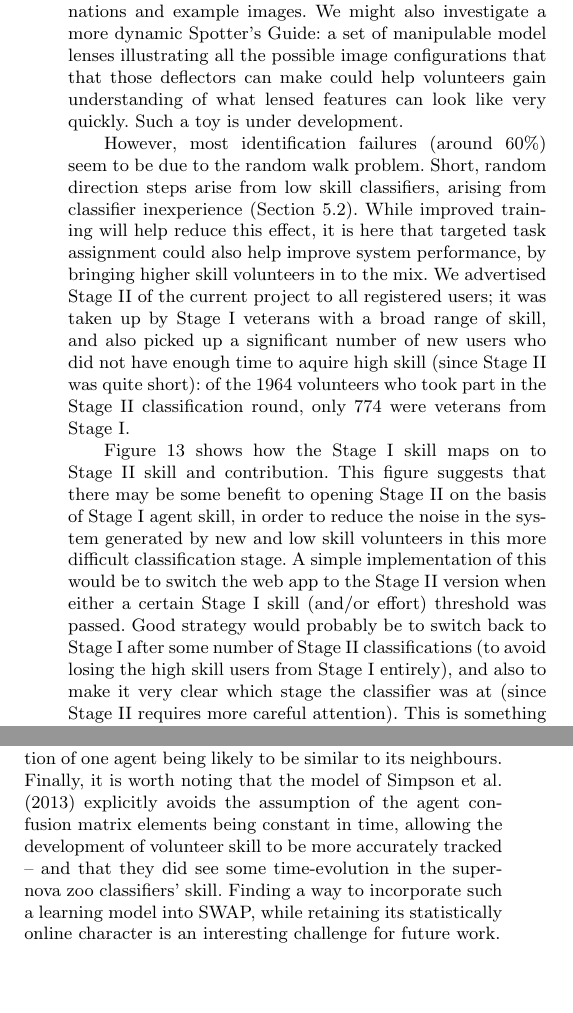
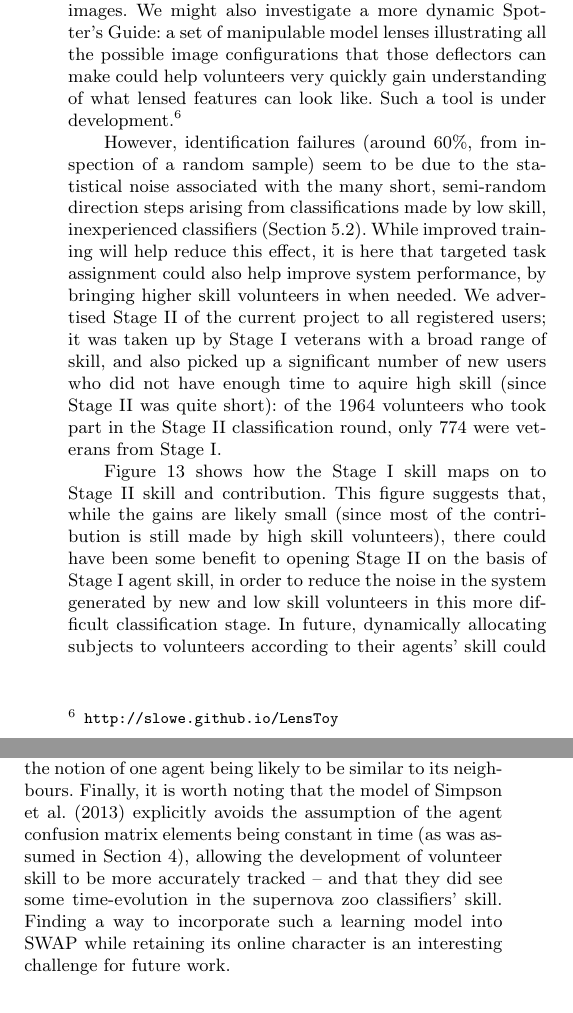
Before and after one commit to drphilmarshall/SpaceWarps, a LaTeX paper (doc/sw-system.tex): two parts of the columns of page 17 of 21, joined at a grey line, cut so that both start at the same text, the shorter picture padded with empty space. Compiled offline with pdfLaTeX; a LaTeX package or settings file that is missing is left out.

Commit message:
Finished going through Anu's comments, closes #112

```diff
--- a/doc/sw-system.tex
+++ b/doc/sw-system.tex
@@ -1606,6 +1589,0 @@ guide in the feedback messages shown to the classifiers as they go -- or
-perhaps extending these messages to themselves include more explanations and
-example images. We might also investigate a more dynamic Spotter's Guide: a
-set of manipulable model lenses illustrating all the possible image
-configurations that that those deflectors can make could help volunteers gain
-understanding of what lensed features can look like very quickly. Such a toy
-is under development.
@@ -1612,3 +1602,9 @@ is under development.
+the classifiers as they go -- or perhaps extending these messages to themselves
+include more explanations and example images. We might also investigate a more
+dynamic Spotter's Guide: a set of manipulable model lenses illustrating all the
+possible image configurations that those deflectors can make could help
+volunteers very quickly gain understanding of what lensed features can look
+like. Such a tool is under development.\footnote{\texttt{http://slowe.github.io/LensToy}}
 
 %%%%%%%%%%%%%%%%%%%%%%%%%%%%%%%%%%%%%%%
 \begin{figure}
@@ -1621,12 +1617,14 @@ while dashed lines are drawn at the mean values for each sample.}
 \end{figure}
 %%%%%%%%%%%%%%%%%%%%%%%%%%%%%%%%%%%%%%%
 
-However, most identification failures (around 60\%) seem to be due to the
-random walk problem. Short, random direction steps arise from low skill
-classifiers, arising from classifier inexperience (\Sref{sec:results:crowd}).
+However, identification failures (around 60\%, from inspection of a random sample)
+seem to be due to the statistical noise associated with
+the many short, semi-random direction steps arising from classifications made by
+low skill, inexperienced
+classifiers (\Sref{sec:results:crowd}).
 While improved training will help reduce this effect, it is here
 that targeted task assignment could also help improve system performance, by
-bringing higher skill volunteers in to the mix. We
+bringing higher skill volunteers in when needed. We
 advertised \StageTwo of the current project to all registered users; it was
 taken up by \StageOne veterans with a broad range of skill, and also picked up a
 significant number of new users who did not have enough time to aquire high
@@ -1634,16 +1632,19 @@ skill (since \StageTwo was quite short): of the 1964 volunteers who took part in
 the \StageTwo classification round, only 774 were veterans from \StageOne.
 
 \Fref{fig:discuss:performance:stage1vstage2} shows how the \StageOne skill maps
-on to \StageTwo skill and contribution.
-This figure suggests that there may be some benefit to opening \StageTwo on the
-basis of \StageOne agent skill, in order to reduce the noise in the system
-generated by new and low skill volunteers in this more difficult
-classification stage.  A simple implementation of this would be to switch the
-web app to the \StageTwo version when either a certain \StageOne skill (and/or
-effort) threshold was passed. Good strategy would probably be to switch back
-to \StageOne after some number of \StageTwo classifications (to avoid losing the
-high skill users from \StageOne entirely), and also to make it very clear which
-stage the classifier was at (since \StageTwo requires more careful attention).
+on to \StageTwo skill and contribution. This figure suggests that, while the
+gains are likely small (since  most of the contribution is still made by high
+skill volunteers),  there could have been some benefit to opening \StageTwo on
+the basis of \StageOne agent skill, in order to reduce the noise in the system
+generated by new and low skill volunteers in this more difficult classification
+stage.  In future, dynamically allocating subjects to volunteers according to
+their agents' skill could alleviate this issue.
+%A simple implementation of this would be to switch the web app to the \StageTwo
+%version when either a certain \StageOne skill (and/or effort) threshold was
+%passed. Good strategy would probably be to switch back to \StageOne after some
+%number of \StageTwo classifications (to avoid losing the high skill users from
+%\StageOne entirely), and also to make it very clear which stage the classifier
+%was at (since \StageTwo requires more careful attention).
 This is something we plan to experiment with in future.
 
 Finally, there could be some performance gains to be made by improving the
@@ -1666,10 +1668,11 @@ confusion matrix elements across the population, may well accelerate the agent
 learning process by including the notion of one agent being likely to be
 similar to its neighbours. Finally, it is worth noting that the model of
 \citet{IBCC} explicitly avoids the assumption of the agent confusion matrix
-elements being constant in time, allowing the development of volunteer skill
+elements being constant in time (as was assumed in \Sref{sec:swap}),
+allowing the development of volunteer skill
 to be more accurately tracked -- and that they did see some time-evolution in
 the supernova zoo classifiers' skill. Finding a way to incorporate such a
-learning model into SWAP, while retaining its statistically online character
+learning model into SWAP while retaining its online character
 is an interesting challenge for future work.
 
 
@@ -1758,4 +1761,3 @@ appreciate what they had found together. (An unwanted side effect of this
 policy was noted in \Fref{fig:discuss:performance:stage1vstage2} in the
 previous sub-section.)
 
-It is clear that to increase the efficiency of the system we need to reduce
@@ -1770 +1763,0 @@ before the agents had time to learn enough about their classifier's high
-skill.
```
Also changed, not shown: doc/sw-system.tex (110 more changed lines).
